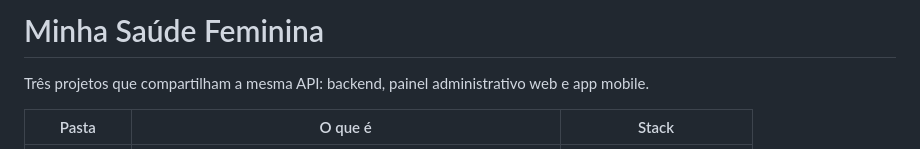
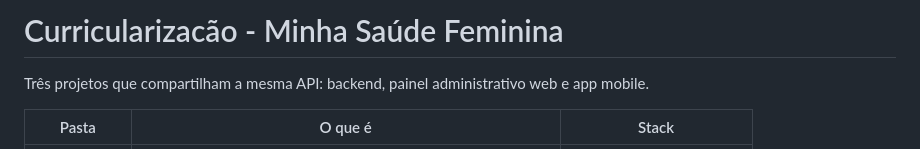
Before and after one commit to gustavorieg/curricularizacao, a Markdown page: README.md, the part around the change. Rendered like a GitHub page.

```diff
--- a/README.md
+++ b/README.md
@@ -1,4 +1,4 @@
-# Minha Saúde Feminina
+# Curricularizacão - Minha Saúde Feminina
 
 Três projetos que compartilham a mesma API: backend, painel administrativo web e app mobile.
 
```
